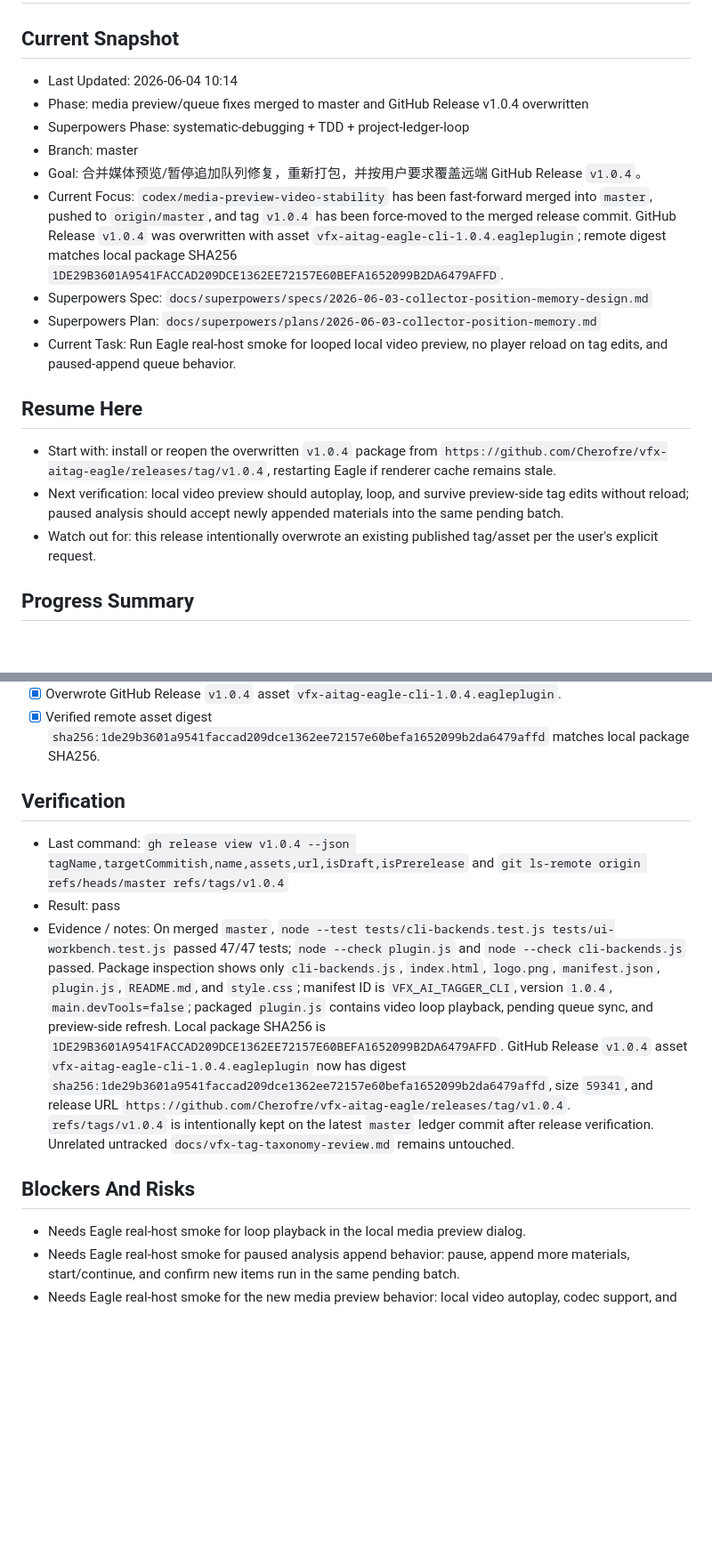
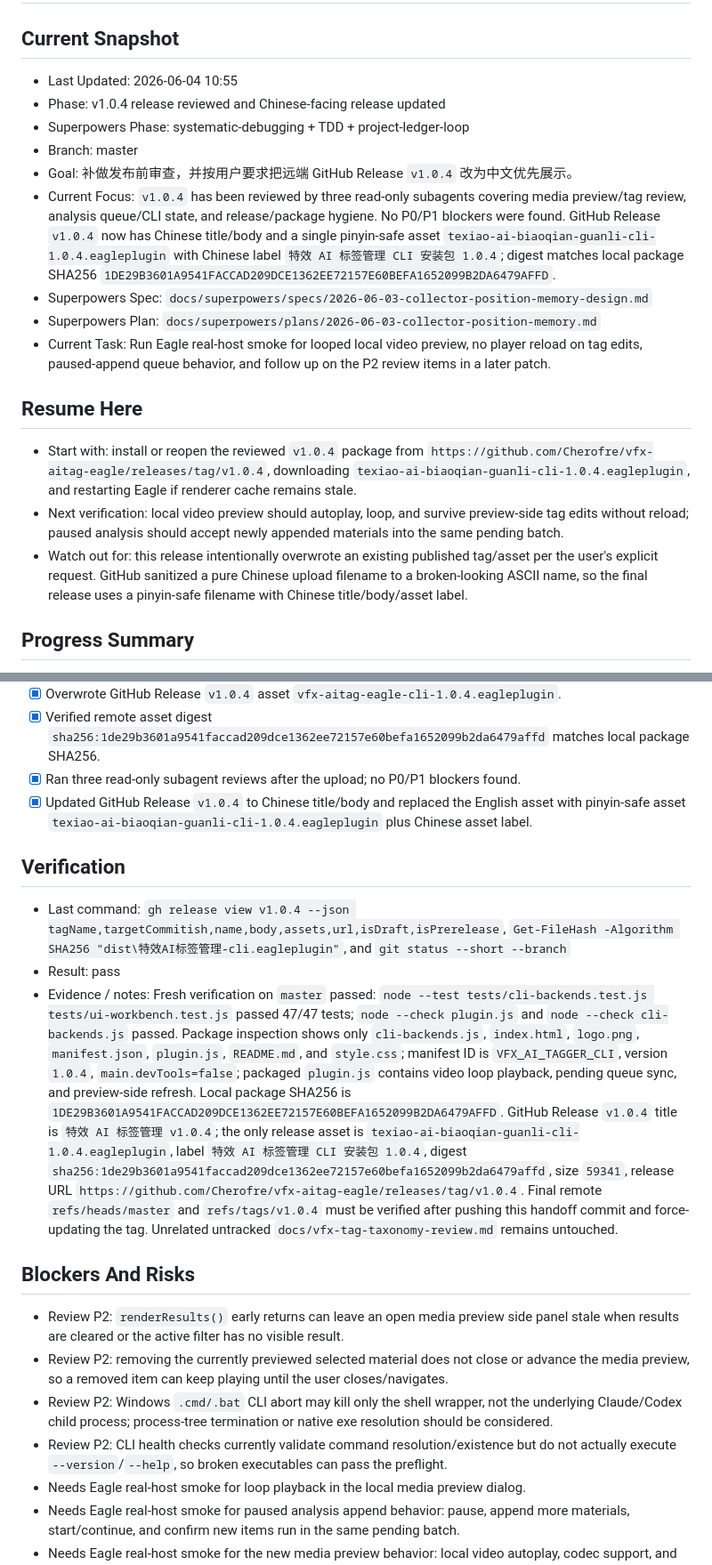
Before and after one commit to Cherofre/vfx-aitag-eagle, a Markdown page: PROJECT_STATUS.md, 2 parts joined by grey strips. Shown at 89% size. GitHub-like rendering; blank space fills up the shorter version.

Commit message:
docs: record v1.0.4 release review

```diff
--- a/PROJECT_STATUS.md
+++ b/PROJECT_STATUS.md
@@ -1,20 +1,20 @@
 # Project Status
 
 ## Current Snapshot
-- Last Updated: 2026-06-04 10:14
-- Phase: media preview/queue fixes merged to master and GitHub Release v1.0.4 overwritten
+- Last Updated: 2026-06-04 10:55
+- Phase: v1.0.4 release reviewed and Chinese-facing release updated
 - Superpowers Phase: systematic-debugging + TDD + project-ledger-loop
 - Branch: master
-- Goal: 合并媒体预览/暂停追加队列修复，重新打包，并按用户要求覆盖远端 GitHub Release `v1.0.4`。
-- Current Focus: `codex/media-preview-video-stability` has been fast-forward merged into `master`, pushed to `origin/master`, and tag `v1.0.4` has been force-moved to the merged release commit. GitHub Release `v1.0.4` was overwritten with asset `vfx-aitag-eagle-cli-1.0.4.eagleplugin`; remote digest matches local package SHA256 `1DE29B3601A9541FACCAD209DCE1362EE72157E60BEFA1652099B2DA6479AFFD`.
+- Goal: 补做发布前审查，并按用户要求把远端 GitHub Release `v1.0.4` 改为中文优先展示。
+- Current Focus: `v1.0.4` has been reviewed by three read-only subagents covering media preview/tag review, analysis queue/CLI state, and release/package hygiene. No P0/P1 blockers were found. GitHub Release `v1.0.4` now has Chinese title/body and a single pinyin-safe asset `texiao-ai-biaoqian-guanli-cli-1.0.4.eagleplugin` with Chinese label `特效 AI 标签管理 CLI 安装包 1.0.4`; digest matches local package SHA256 `1DE29B3601A9541FACCAD209DCE1362EE72157E60BEFA1652099B2DA6479AFFD`.
 - Superpowers Spec: `docs/superpowers/specs/2026-06-03-collector-position-memory-design.md`
 - Superpowers Plan: `docs/superpowers/plans/2026-06-03-collector-position-memory.md`
-- Current Task: Run Eagle real-host smoke for looped local video preview, no player reload on tag edits, and paused-append queue behavior.
+- Current Task: Run Eagle real-host smoke for looped local video preview, no player reload on tag edits, paused-append queue behavior, and follow up on the P2 review items in a later patch.
 
 ## Resume Here
-- Start with: install or reopen the overwritten `v1.0.4` package from `https://github.com/Cherofre/vfx-aitag-eagle/releases/tag/v1.0.4`, restarting Eagle if renderer cache remains stale.
+- Start with: install or reopen the reviewed `v1.0.4` package from `https://github.com/Cherofre/vfx-aitag-eagle/releases/tag/v1.0.4`, downloading `texiao-ai-biaoqian-guanli-cli-1.0.4.eagleplugin`, and restarting Eagle if renderer cache remains stale.
 - Next verification: local video preview should autoplay, loop, and survive preview-side tag edits without reload; paused analysis should accept newly appended materials into the same pending batch.
-- Watch out for: this release intentionally overwrote an existing published tag/asset per the user's explicit request.
+- Watch out for: this release intentionally overwrote an existing published tag/asset per the user's explicit request. GitHub sanitized a pure Chinese upload filename to a broken-looking ASCII name, so the final release uses a pinyin-safe filename with Chinese title/body/asset label.
 
 ## Progress Summary
 - [x] Initialized Project Ledger Loop files.
@@ -138,13 +138,19 @@
 - [x] Pushed `master` to origin and force-moved tag `v1.0.4` to the merged release commit.
 - [x] Overwrote GitHub Release `v1.0.4` asset `vfx-aitag-eagle-cli-1.0.4.eagleplugin`.
 - [x] Verified remote asset digest `sha256:1de29b3601a9541faccad209dce1362ee72157e60befa1652099b2da6479affd` matches local package SHA256.
+- [x] Ran three read-only subagent reviews after the upload; no P0/P1 blockers found.
+- [x] Updated GitHub Release `v1.0.4` to Chinese title/body and replaced the English asset with pinyin-safe asset `texiao-ai-biaoqian-guanli-cli-1.0.4.eagleplugin` plus Chinese asset label.
 
 ## Verification
-- Last command: `gh release view v1.0.4 --json tagName,targetCommitish,name,assets,url,isDraft,isPrerelease` and `git ls-remote origin refs/heads/master refs/tags/v1.0.4`
+- Last command: `gh release view v1.0.4 --json tagName,targetCommitish,name,body,assets,url,isDraft,isPrerelease`, `Get-FileHash -Algorithm SHA256 "dist\特效AI标签管理-cli.eagleplugin"`, and `git status --short --branch`
 - Result: pass
-- Evidence / notes: On merged `master`, `node --test tests/cli-backends.test.js tests/ui-workbench.test.js` passed 47/47 tests; `node --check plugin.js` and `node --check cli-backends.js` passed. Package inspection shows only `cli-backends.js`, `index.html`, `logo.png`, `manifest.json`, `plugin.js`, `README.md`, and `style.css`; manifest ID is `VFX_AI_TAGGER_CLI`, version `1.0.4`, `main.devTools=false`; packaged `plugin.js` contains video loop playback, pending queue sync, and preview-side refresh. Local package SHA256 is `1DE29B3601A9541FACCAD209DCE1362EE72157E60BEFA1652099B2DA6479AFFD`. GitHub Release `v1.0.4` asset `vfx-aitag-eagle-cli-1.0.4.eagleplugin` now has digest `sha256:1de29b3601a9541faccad209dce1362ee72157e60befa1652099b2da6479affd`, size `59341`, and release URL `https://github.com/Cherofre/vfx-aitag-eagle/releases/tag/v1.0.4`. `refs/tags/v1.0.4` is intentionally kept on the latest `master` ledger commit after release verification. Unrelated untracked `docs/vfx-tag-taxonomy-review.md` remains untouched.
+- Evidence / notes: Fresh verification on `master` passed: `node --test tests/cli-backends.test.js tests/ui-workbench.test.js` passed 47/47 tests; `node --check plugin.js` and `node --check cli-backends.js` passed. Package inspection shows only `cli-backends.js`, `index.html`, `logo.png`, `manifest.json`, `plugin.js`, `README.md`, and `style.css`; manifest ID is `VFX_AI_TAGGER_CLI`, version `1.0.4`, `main.devTools=false`; packaged `plugin.js` contains video loop playback, pending queue sync, and preview-side refresh. Local package SHA256 is `1DE29B3601A9541FACCAD209DCE1362EE72157E60BEFA1652099B2DA6479AFFD`. GitHub Release `v1.0.4` title is `特效 AI 标签管理 v1.0.4`; the only release asset is `texiao-ai-biaoqian-guanli-cli-1.0.4.eagleplugin`, label `特效 AI 标签管理 CLI 安装包 1.0.4`, digest `sha256:1de29b3601a9541faccad209dce1362ee72157e60befa1652099b2da6479affd`, size `59341`, release URL `https://github.com/Cherofre/vfx-aitag-eagle/releases/tag/v1.0.4`. Final remote `refs/heads/master` and `refs/tags/v1.0.4` must be verified after pushing this handoff commit and force-updating the tag. Unrelated untracked `docs/vfx-tag-taxonomy-review.md` remains untouched.
 
 ## Blockers And Risks
+- Review P2: `renderResults()` early returns can leave an open media preview side panel stale when results are cleared or the active filter has no visible result.
+- Review P2: removing the currently previewed selected material does not close or advance the media preview, so a removed item can keep playing until the user closes/navigates.
+- Review P2: Windows `.cmd/.bat` CLI abort may kill only the shell wrapper, not the underlying Claude/Codex child process; process-tree termination or native exe resolution should be considered.
+- Review P2: CLI health checks currently validate command resolution/existence but do not actually execute `--version`/`--help`, so broken executables can pass the preflight.
 - Needs Eagle real-host smoke for loop playback in the local media preview dialog.
 - Needs Eagle real-host smoke for paused analysis append behavior: pause, append more materials, start/continue, and confirm new items run in the same pending batch.
 - Needs Eagle real-host smoke for the new media preview behavior: local video autoplay, codec support, and no reload/spinner after preview-side tag edits.
```
Also changed, not shown: DECISIONS.md (+13 -4 lines), NEXT_ACTIONS.md (+7 -7 lines).
